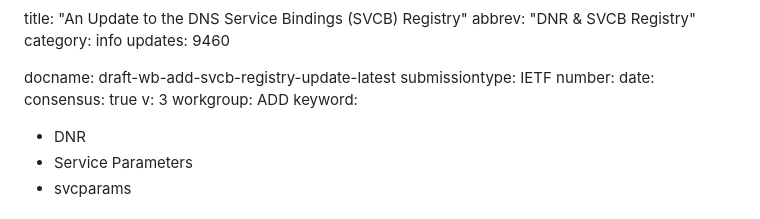
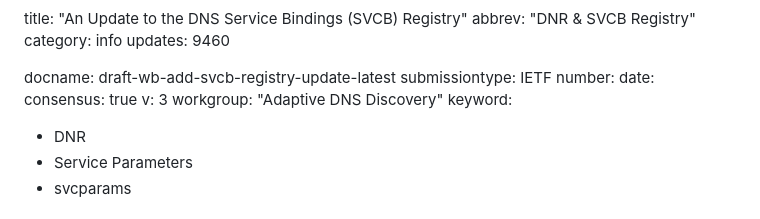
Before and after one commit to boucadair/dnr-svcb-registry, a Markdown page: draft-wb-add-svcb-registry-update.md, the part around the change. GitHub-like rendering.

Commit message:
Automatic update of venue information

```diff
--- a/draft-wb-add-svcb-registry-update.md
+++ b/draft-wb-add-svcb-registry-update.md
@@ -10,7 +10,7 @@ number:
 date:
 consensus: true
 v: 3
-workgroup: ADD
+workgroup: "Adaptive DNS Discovery"
 keyword:
  - DNR
  - Service Parameters
```
